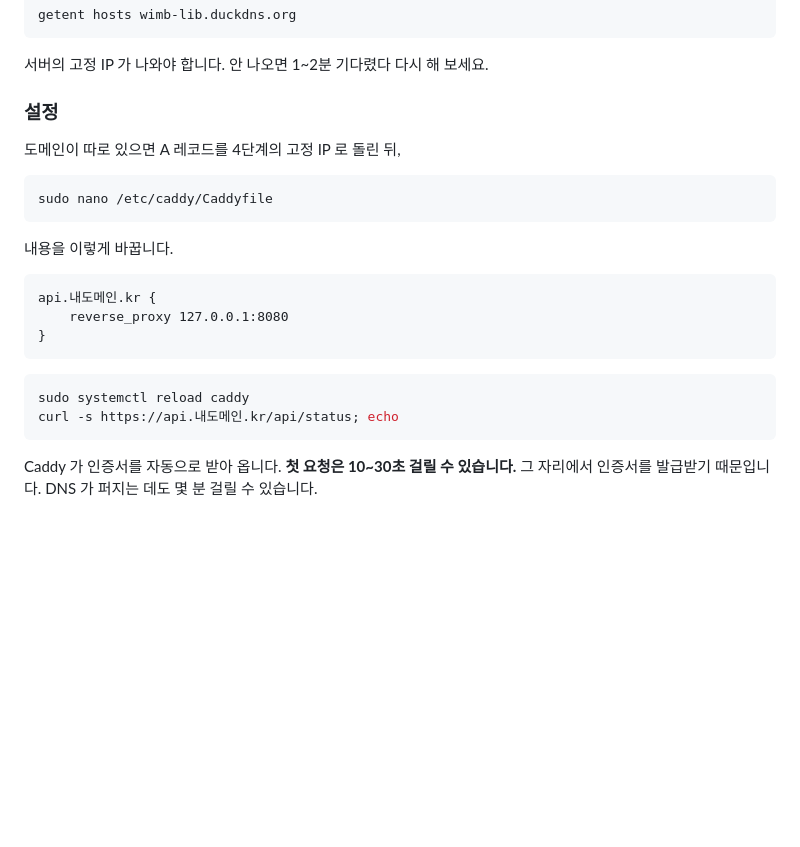
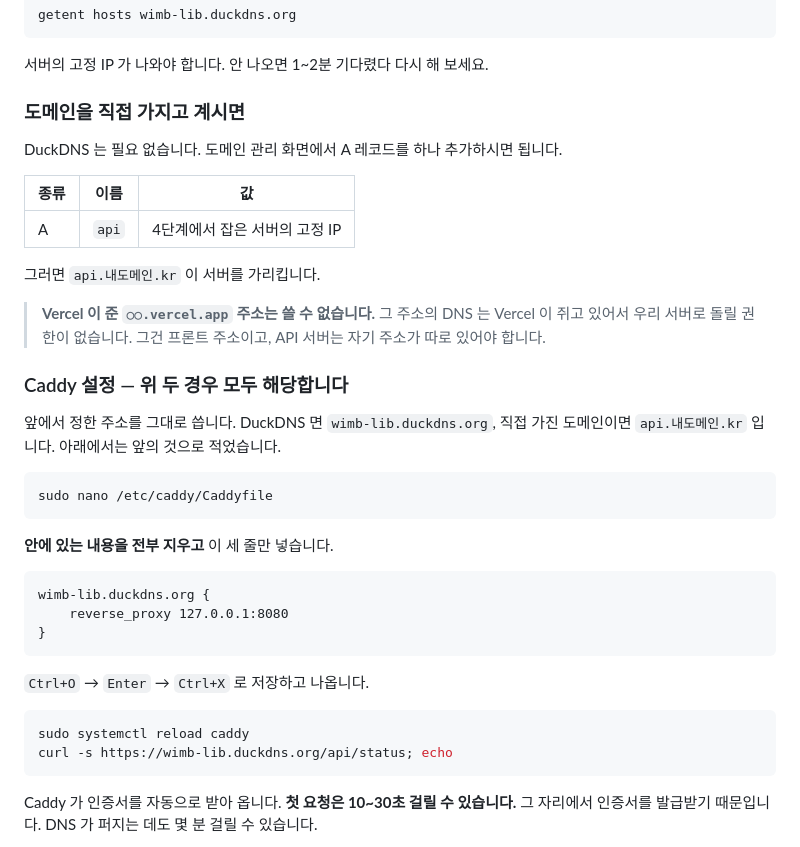
Before and after one commit to LeeeeeJY/where-is-my-book, a Markdown page: docs/구글-서버-만들기.md, the part around the change. Drawn GitHub-style; blank space fills up the shorter version.

Commit message:
DuckDNS 로 온 사람이 Caddy 설정을 건너뛰게 되어 있던 것을 고쳤습니다
10단계의 「설정」 절이 "도메인이 따로 있으면 A 레코드를 돌린 뒤" 로 시작해서,
DuckDNS 경로로 온 사람은 그 아래 Caddy 설정이 자기 얘기가 아니라고 읽게
되어 있었습니다. 실제로는 두 경우 모두 해야 하는 부분입니다.

A 레코드 안내를 별도 절로 떼어내고, Caddy 설정에는 두 경우 모두 해당한다는
것을 제목에 적었습니다.

Vercel 이 준 vercel.app 주소는 DNS 를 Vercel 이 쥐고 있어 쓸 수 없다는 것도
함께 적었습니다. 실제로 그것을 도메인으로 쓸 수 있는지 물어보셨습니다.

Co-Authored-By: Claude Opus 5 <noreply@anthropic.com>
Claude-Session: https://claude.ai/code/session_01P8Zw8FDBcpzPUHuK2QQ4uJ

````diff
--- a/docs/구글-서버-만들기.md
+++ b/docs/구글-서버-만들기.md
@@ -345,25 +345,42 @@ getent hosts wimb-lib.duckdns.org
 
 서버의 고정 IP 가 나와야 합니다. 안 나오면 1~2분 기다렸다 다시 해 보세요.
 
-### 설정
+### 도메인을 직접 가지고 계시면
 
-도메인이 따로 있으면 A 레코드를 4단계의 고정 IP 로 돌린 뒤,
+DuckDNS 는 필요 없습니다. 도메인 관리 화면에서 A 레코드를 하나 추가하시면 됩니다.
+
+| 종류 | 이름 | 값 |
+|---|---|---|
+| A | `api` | 4단계에서 잡은 서버의 고정 IP |
+
+그러면 `api.내도메인.kr` 이 서버를 가리킵니다.
+
+> **Vercel 이 준 `○○.vercel.app` 주소는 쓸 수 없습니다.** 그 주소의 DNS 는 Vercel 이
+> 쥐고 있어서 우리 서버로 돌릴 권한이 없습니다. 그건 프론트 주소이고, API 서버는 자기
+> 주소가 따로 있어야 합니다.
+
+### Caddy 설정 — 위 두 경우 모두 해당합니다
+
+앞에서 정한 주소를 그대로 씁니다. DuckDNS 면 `wimb-lib.duckdns.org`, 직접 가진 도메인이면
+`api.내도메인.kr` 입니다. 아래에서는 앞의 것으로 적었습니다.
 
 ```bash
 sudo nano /etc/caddy/Caddyfile
 ```
 
-내용을 이렇게 바꿉니다.
+**안에 있는 내용을 전부 지우고** 이 세 줄만 넣습니다.
 
 ```
-api.내도메인.kr {
+wimb-lib.duckdns.org {
     reverse_proxy 127.0.0.1:8080
 }
 ```
 
+`Ctrl+O` → `Enter` → `Ctrl+X` 로 저장하고 나옵니다.
+
 ```bash
 sudo systemctl reload caddy
-curl -s https://api.내도메인.kr/api/status; echo
+curl -s https://wimb-lib.duckdns.org/api/status; echo
 ```
 
 Caddy 가 인증서를 자동으로 받아 옵니다. **첫 요청은 10~30초 걸릴 수 있습니다.** 그 자리에서
````
